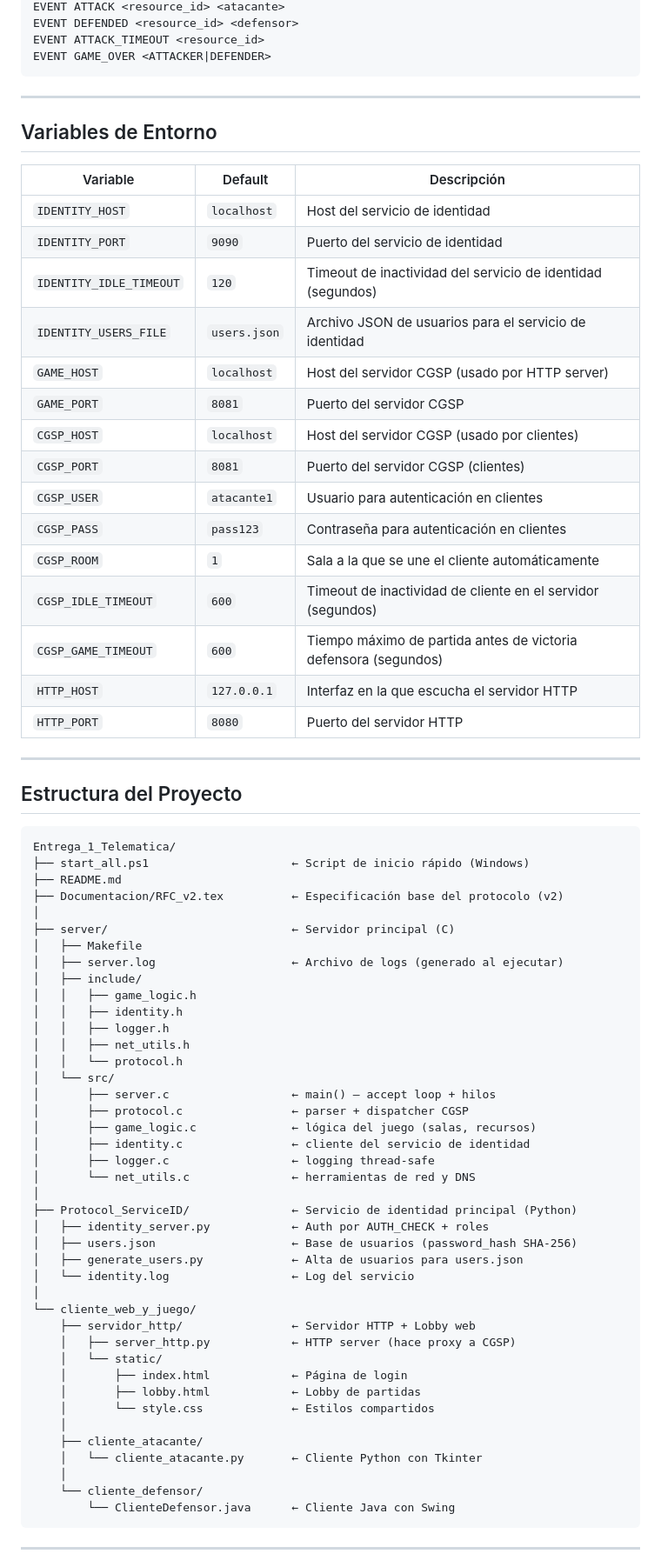
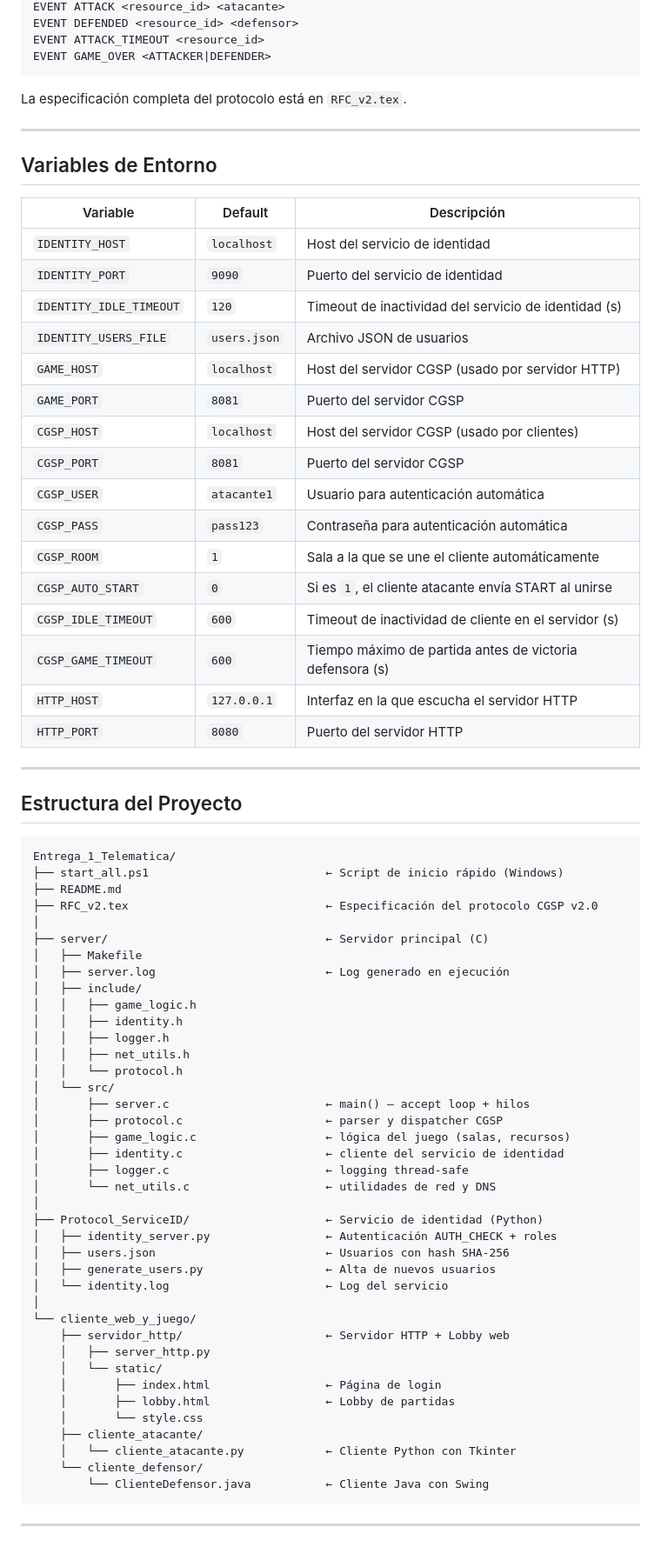
Before and after one commit to Salazar1022/Entrega_1_Telematica, a Markdown page: README.md, the part around one of its changes. Shown at 87% size. Drawn GitHub-style.

````diff
--- a/README.md
+++ b/README.md
@@ -171,27 +241,30 @@ EVENT ATTACK_TIMEOUT <resource_id>
 EVENT GAME_OVER <ATTACKER|DEFENDER>
 ```
 
+La especificación completa del protocolo está en `RFC_v2.tex`.
+
 ---
 
 ## Variables de Entorno
 
-| Variable        | Default     | Descripción |
-|----------------|-------------|-------------|
-| `IDENTITY_HOST`| `localhost` | Host del servicio de identidad |
-| `IDENTITY_PORT`| `9090`      | Puerto del servicio de identidad |
-| `IDENTITY_IDLE_TIMEOUT` | `120` | Timeout de inactividad del servicio de identidad (segundos) |
-| `IDENTITY_USERS_FILE` | `users.json` | Archivo JSON de usuarios para el servicio de identidad |
-| `GAME_HOST`    | `localhost` | Host del servidor CGSP (usado por HTTP server) |
-| `GAME_PORT`    | `8081`      | Puerto del servidor CGSP |
-| `CGSP_HOST`    | `localhost` | Host del servidor CGSP (usado por clientes) |
-| `CGSP_PORT`    | `8081`      | Puerto del servidor CGSP (clientes) |
-| `CGSP_USER`    | `atacante1` | Usuario para autenticación en clientes |
-| `CGSP_PASS`    | `pass123`   | Contraseña para autenticación en clientes |
-| `CGSP_ROOM`    | `1`         | Sala a la que se une el cliente automáticamente |
-| `CGSP_IDLE_TIMEOUT` | `600`   | Timeout de inactividad de cliente en el servidor (segundos) |
-| `CGSP_GAME_TIMEOUT` | `600`   | Tiempo máximo de partida antes de victoria defensora (segundos) |
-| `HTTP_HOST`    | `127.0.0.1` | Interfaz en la que escucha el servidor HTTP |
-| `HTTP_PORT`    | `8080`      | Puerto del servidor HTTP |
+| Variable | Default | Descripción |
+|---|---|---|
+| `IDENTITY_HOST` | `localhost` | Host del servicio de identidad |
+| `IDENTITY_PORT` | `9090` | Puerto del servicio de identidad |
+| `IDENTITY_IDLE_TIMEOUT` | `120` | Timeout de inactividad del servicio de identidad (s) |
+| `IDENTITY_USERS_FILE` | `users.json` | Archivo JSON de usuarios |
+| `GAME_HOST` | `localhost` | Host del servidor CGSP (usado por servidor HTTP) |
+| `GAME_PORT` | `8081` | Puerto del servidor CGSP |
+| `CGSP_HOST` | `localhost` | Host del servidor CGSP (usado por clientes) |
+| `CGSP_PORT` | `8081` | Puerto del servidor CGSP |
+| `CGSP_USER` | `atacante1` | Usuario para autenticación automática |
+| `CGSP_PASS` | `pass123` | Contraseña para autenticación automática |
+| `CGSP_ROOM` | `1` | Sala a la que se une el cliente automáticamente |
+| `CGSP_AUTO_START` | `0` | Si es `1`, el cliente atacante envía START al unirse |
+| `CGSP_IDLE_TIMEOUT` | `600` | Timeout de inactividad de cliente en el servidor (s) |
+| `CGSP_GAME_TIMEOUT` | `600` | Tiempo máximo de partida antes de victoria defensora (s) |
+| `HTTP_HOST` | `127.0.0.1` | Interfaz en la que escucha el servidor HTTP |
+| `HTTP_PORT` | `8080` | Puerto del servidor HTTP |
 
 ---
 
@@ -199,13 +272,13 @@ EVENT GAME_OVER <ATTACKER|DEFENDER>
 
 ```
 Entrega_1_Telematica/
-├── start_all.ps1                     ← Script de inicio rápido (Windows)
+├── start_all.ps1                          ← Script de inicio rápido (Windows)
 ├── README.md
-├── Documentacion/RFC_v2.tex          ← Especificación base del protocolo (v2)
+├── RFC_v2.tex                             ← Especificación del protocolo CGSP v2.0
 │
-├── server/                           ← Servidor principal (C)
+├── server/                                ← Servidor principal (C)
 │   ├── Makefile
-│   ├── server.log                    ← Archivo de logs (generado al ejecutar)
+│   ├── server.log                         ← Log generado en ejecución
 │   ├── include/
 │   │   ├── game_logic.h
 │   │   ├── identity.h
@@ -213,32 +286,30 @@ Entrega_1_Telematica/
 │   │   ├── net_utils.h
 │   │   └── protocol.h
 │   └── src/
-│       ├── server.c                  ← main() — accept loop + hilos
-│       ├── protocol.c                ← parser + dispatcher CGSP
-│       ├── game_logic.c              ← lógica del juego (salas, recursos)
-│       ├── identity.c                ← cliente del servicio de identidad
-│       ├── logger.c                  ← logging thread-safe
-│       └── net_utils.c               ← herramientas de red y DNS
+│       ├── server.c                       ← main() — accept loop + hilos
+│       ├── protocol.c                     ← parser y dispatcher CGSP
+│       ├── game_logic.c                   ← lógica del juego (salas, recursos)
+│       ├── identity.c                     ← cliente del servicio de identidad
+│       ├── logger.c                       ← logging thread-safe
+│       └── net_utils.c                    ← utilidades de red y DNS
 │
-├── Protocol_ServiceID/               ← Servicio de identidad principal (Python)
-│   ├── identity_server.py            ← Auth por AUTH_CHECK + roles
-│   ├── users.json                    ← Base de usuarios (password_hash SHA-256)
-│   ├── generate_users.py             ← Alta de usuarios para users.json
-│   └── identity.log                  ← Log del servicio
+├── Protocol_ServiceID/                    ← Servicio de identidad (Python)
+│   ├── identity_server.py                 ← Autenticación AUTH_CHECK + roles
+│   ├── users.json                         ← Usuarios con hash SHA-256
+│   ├── generate_users.py                  ← Alta de nuevos usuarios
+│   └── identity.log                       ← Log del servicio
 │
 └── cliente_web_y_juego/
-    ├── servidor_http/                ← Servidor HTTP + Lobby web
-    │   ├── server_http.py            ← HTTP server (hace proxy a CGSP)
+    ├── servidor_http/                     ← Servidor HTTP + Lobby web
+    │   ├── server_http.py
     │   └── static/
-    │       ├── index.html            ← Página de login
-    │       ├── lobby.html            ← Lobby de partidas
-    │       └── style.css             ← Estilos compartidos
-    │
+    │       ├── index.html                 ← Página de login
+    │       ├── lobby.html                 ← Lobby de partidas
+    │       └── style.css
     ├── cliente_atacante/
-    │   └── cliente_atacante.py       ← Cliente Python con Tkinter
-    │
+    │   └── cliente_atacante.py            ← Cliente Python con Tkinter
     └── cliente_defensor/
-        └── ClienteDefensor.java      ← Cliente Java con Swing
+        └── ClienteDefensor.java           ← Cliente Java con Swing
 ```
 
 ---
````
Also changed, not shown: other parts of README.md (+154 -49 lines).
